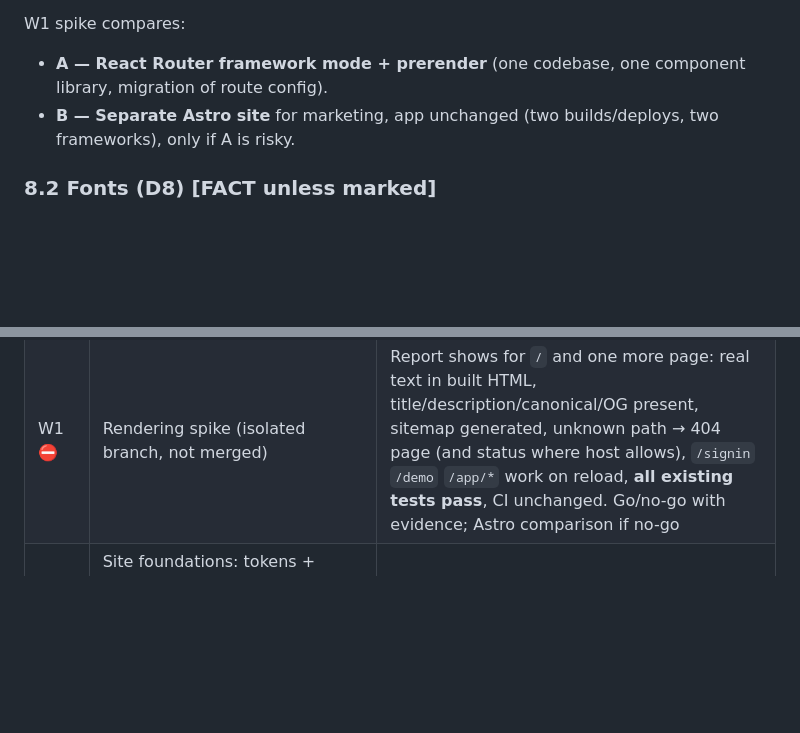
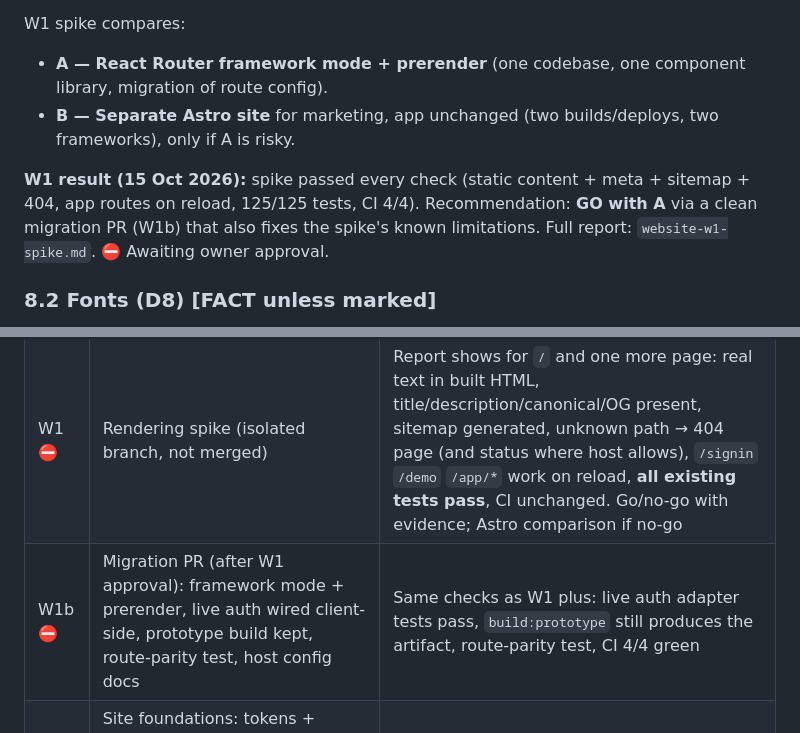
Before and after one commit to ManikantaYanika/exit-brain, a Markdown page: docs/04-ux/website-plan.md, 2 parts joined by grey strips. GitHub-like rendering; blank space fills up the shorter version.

Commit message:
docs(website): W1 spike report and W1b migration task
Co-Authored-By: Claude Opus 5.5 <noreply@anthropic.com>
Claude-Session: https://claude.ai/code/session_015gtsKYbQDayhCu4AsiUR3y

```diff
--- a/docs/04-ux/website-plan.md
+++ b/docs/04-ux/website-plan.md
@@ -132,6 +132,8 @@ W1 spike compares:
 - **A — React Router framework mode + prerender** (one codebase, one component library, migration of route config).
 - **B — Separate Astro site** for marketing, app unchanged (two builds/deploys, two frameworks), only if A is risky.
 
+**W1 result (15 Oct 2026):** spike passed every check (static content + meta + sitemap + 404, app routes on reload, 125/125 tests, CI 4/4). Recommendation: **GO with A** via a clean migration PR (W1b) that also fixes the spike's known limitations. Full report: `website-w1-spike.md`. ⛔ Awaiting owner approval.
+
 ### 8.2 Fonts (D8) [FACT unless marked]
 
 - Licence: IBM Plex is SIL Open Font License 1.1 (`@fontsource/ibm-plex-sans@5.3.0`, `@fontsource/ibm-plex-mono@5.3.0`: `OFL-1.1`) — self-hosting and redistribution allowed with the licence file.
@@ -196,6 +198,7 @@ Each task = branch → PR to `main` → CI green → owner merges. "Done" means
 |---|---|---|
 | W0 ⛔ | Docs: this plan, copy draft, PRD/roadmap/UX/security updates | Docs merged; labels on every claim; no code |
 | W1 ⛔ | Rendering spike (isolated branch, not merged) | Report shows for `/` and one more page: real text in built HTML, title/description/canonical/OG present, sitemap generated, unknown path → 404 page (and status where host allows), `/signin` `/demo` `/app/*` work on reload, **all existing tests pass**, CI unchanged. Go/no-go with evidence; Astro comparison if no-go |
+| W1b ⛔ | Migration PR (after W1 approval): framework mode + prerender, live auth wired client-side, prototype build kept, route-parity test, host config docs | Same checks as W1 plus: live auth adapter tests pass, `build:prototype` still produces the artifact, route-parity test, CI 4/4 green |
 | W2 ⛔ | Site foundations: tokens + contrast test, fonts (if approved), SiteLayout/header/mobile menu/footer, PageMeta, transitions, sitemap/robots | Tokens AA by test; keyboard-only navigation works with visible focus; no horizontal scroll at 375 px; screenshots 375/768/1280 |
 | W3 | Knowledge-circuit motion | Pause control works and is remembered; reduced-motion shows static frame (tested); pauses off-screen/hidden; measured LCP/CLS/INP on Home recorded; Lighthouse perf ≥ 90 |
 | W4 | Home, How it works, Features | Copy = approved draft; MOCK DATA labels on artefacts; heading order and link tests |
```
Also changed, not shown: docs/04-ux/website-w1-spike.md (added, +74 -0 lines), docs/CHANGELOG.md (+1 -0 lines).
